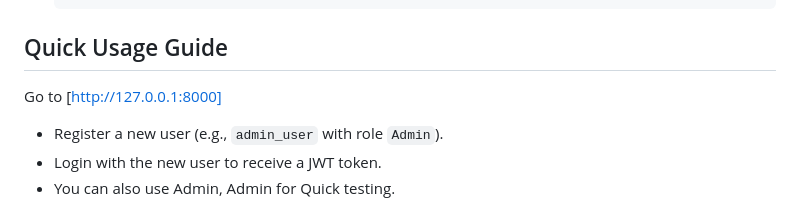
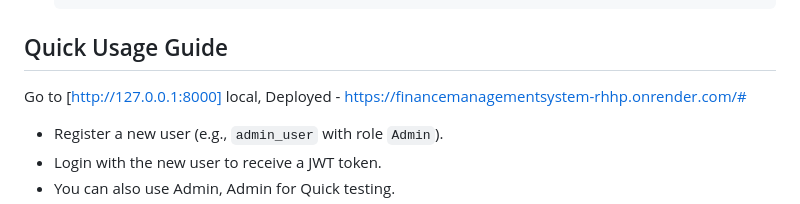
Before and after one commit to ItsAyushRaman/financemanagementsystem, a Markdown page: README.md, the part around the change. GitHub-like rendering.

Commit message:
Update README with project details and usage instructions

````diff
--- a/README.md
+++ b/README.md
@@ -73,7 +73,7 @@ This project utilizes modern Python development practices. I chose **FastAPI** a
    ```
 
 ## Quick Usage Guide
- Go to [http://127.0.0.1:8000]
+ Go to [http://127.0.0.1:8000] local, Deployed - https://financemanagementsystem-rhhp.onrender.com/#
 - Register a new user (e.g., `admin_user` with role `Admin`).
 - Login with the new user to receive a JWT token.
 - You can also use Admin, Admin for Quick testing.
````
